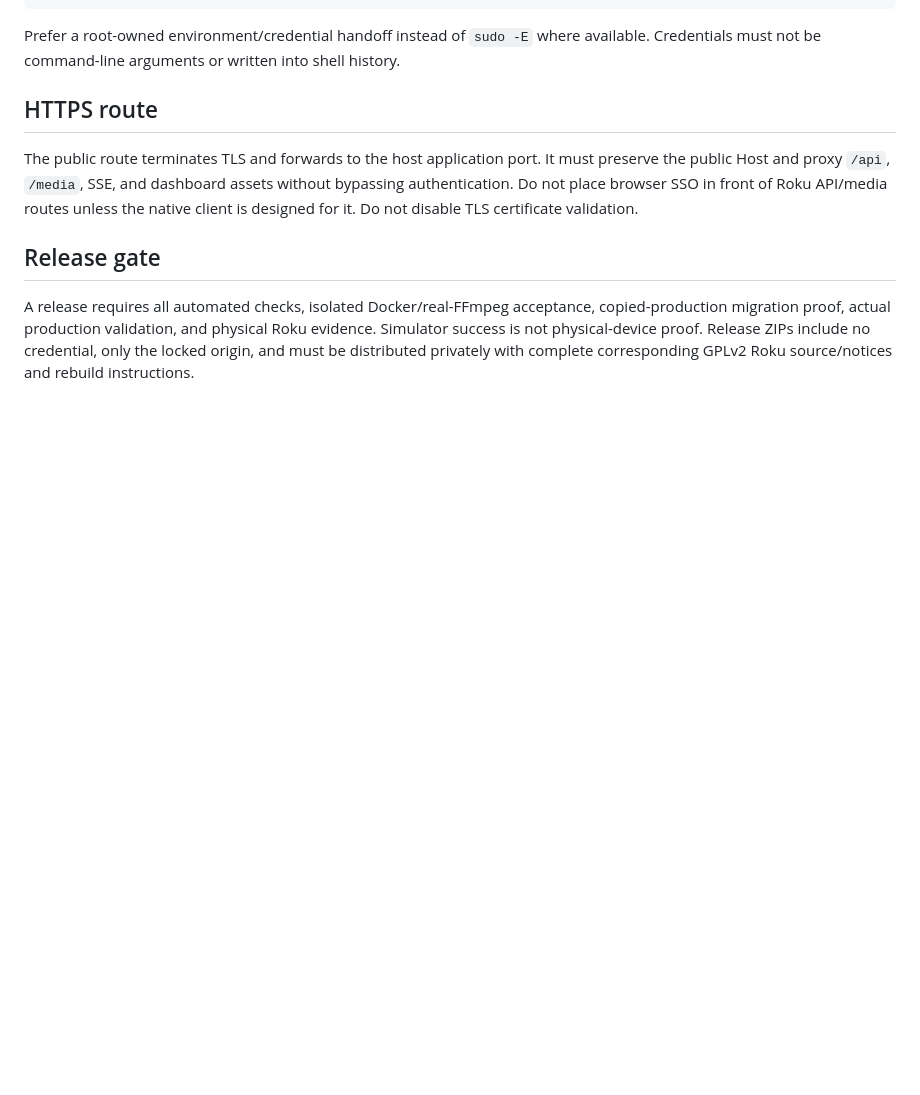
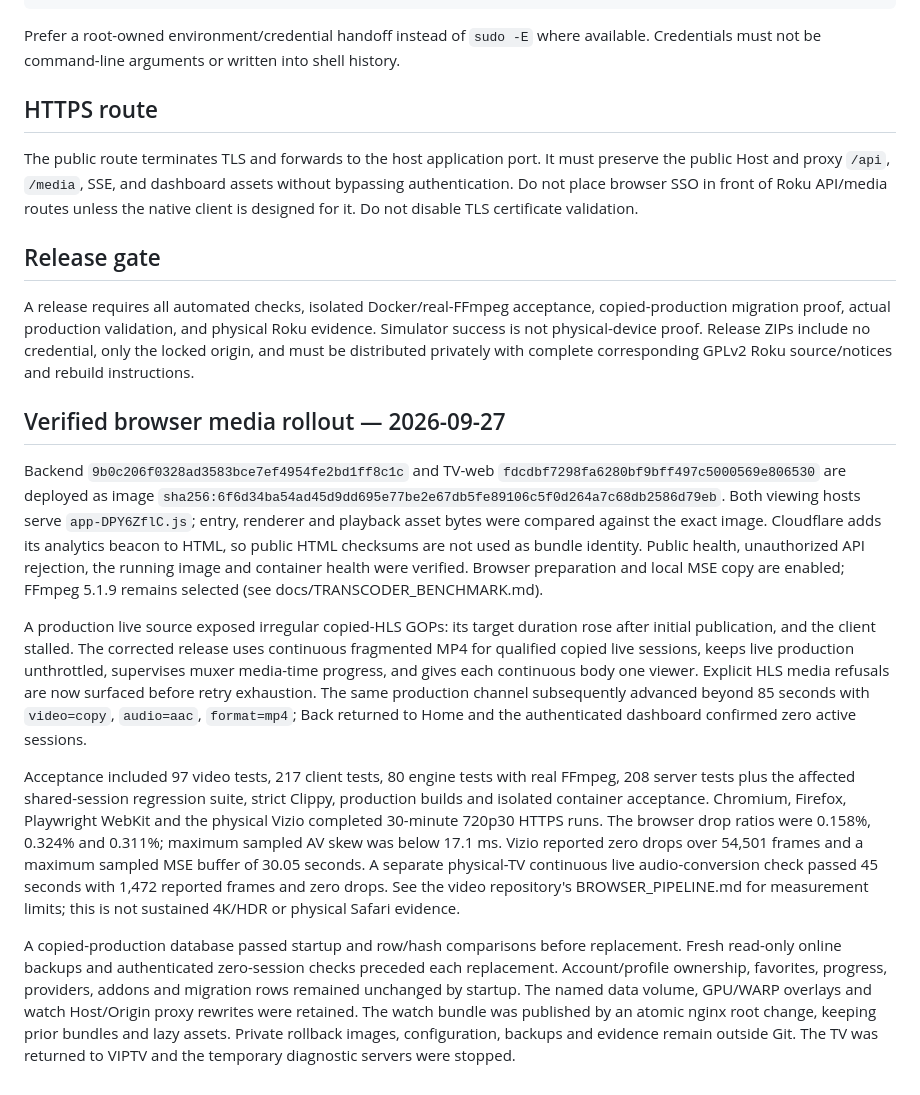
Before and after one commit to viptv-org/backend, a Markdown page: DEPLOYMENT.md, the part around the change. Rendered like a GitHub page; blank space fills up the shorter version.

Commit message:
Record verified browser playback deployment and live regression fix

```diff
--- a/DEPLOYMENT.md
+++ b/DEPLOYMENT.md
@@ -95,3 +95,45 @@ The public route terminates TLS and forwards to the host application port. It mu
 ## Release gate
 
 A release requires all automated checks, isolated Docker/real-FFmpeg acceptance, copied-production migration proof, actual production validation, and physical Roku evidence. Simulator success is not physical-device proof. Release ZIPs include no credential, only the locked origin, and must be distributed privately with complete corresponding GPLv2 Roku source/notices and rebuild instructions.
+
+## Verified browser media rollout — 2026-09-27
+
+Backend `9b0c206f0328ad3583bce7ef4954fe2bd1ff8c1c` and TV-web
+`fdcdbf7298fa6280bf9bff497c5000569e806530` are deployed as image
+`sha256:6f6d34ba54ad45d9dd695e77be2e67db5fe89106c5f0d264a7c68db2586d79eb`.
+Both viewing hosts serve `app-DPY6ZflC.js`; entry, renderer and playback asset
+bytes were compared against the exact image. Cloudflare adds its analytics
+beacon to HTML, so public HTML checksums are not used as bundle identity.
+Public health, unauthorized API rejection, the running image and container
+health were verified. Browser preparation and local MSE copy are enabled;
+FFmpeg 5.1.9 remains selected (see docs/TRANSCODER_BENCHMARK.md).
+
+A production live source exposed irregular copied-HLS GOPs: its target duration
+rose after initial publication, and the client stalled. The corrected release
+uses continuous fragmented MP4 for qualified copied live sessions, keeps live
+production unthrottled, supervises muxer media-time progress, and gives each
+continuous body one viewer. Explicit HLS media refusals are now surfaced before
+retry exhaustion. The same production channel subsequently advanced beyond
+85 seconds with `video=copy`, `audio=aac`, `format=mp4`; Back returned to Home
+and the authenticated dashboard confirmed zero active sessions.
+
+Acceptance included 97 video tests, 217 client tests, 80 engine tests with real
+FFmpeg, 208 server tests plus the affected shared-session regression suite,
+strict Clippy, production builds and isolated container acceptance. Chromium,
+Firefox, Playwright WebKit and the physical Vizio completed 30-minute 720p30
+HTTPS runs. The browser drop ratios were 0.158%, 0.324% and 0.311%; maximum
+sampled AV skew was below 17.1 ms. Vizio reported zero drops over 54,501 frames
+and a maximum sampled MSE buffer of 30.05 seconds. A separate physical-TV
+continuous live audio-conversion check passed 45 seconds with 1,472 reported
+frames and zero drops. See the video repository's BROWSER_PIPELINE.md for
+measurement limits; this is not sustained 4K/HDR or physical Safari evidence.
+
+A copied-production database passed startup and row/hash comparisons before
+replacement. Fresh read-only online backups and authenticated zero-session
+checks preceded each replacement. Account/profile ownership, favorites,
+progress, providers, addons and migration rows remained unchanged by startup.
+The named data volume, GPU/WARP overlays and watch Host/Origin proxy rewrites
+were retained. The watch bundle was published by an atomic nginx root change,
+keeping prior bundles and lazy assets. Private rollback images, configuration,
+backups and evidence remain outside Git. The TV was returned to VIPTV and the
+temporary diagnostic servers were stopped.
```
